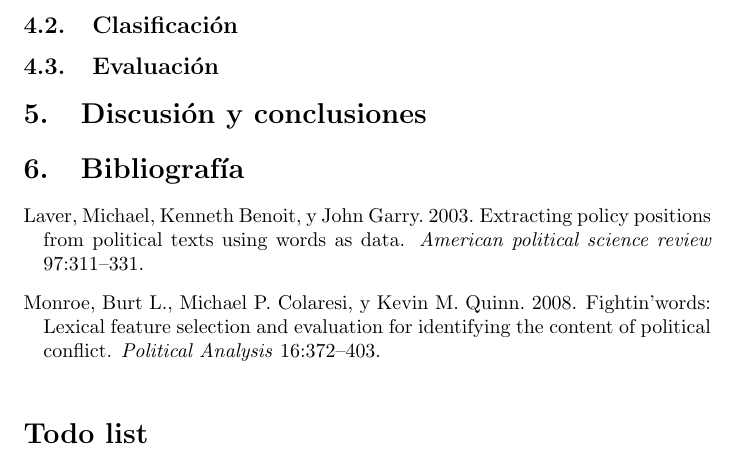
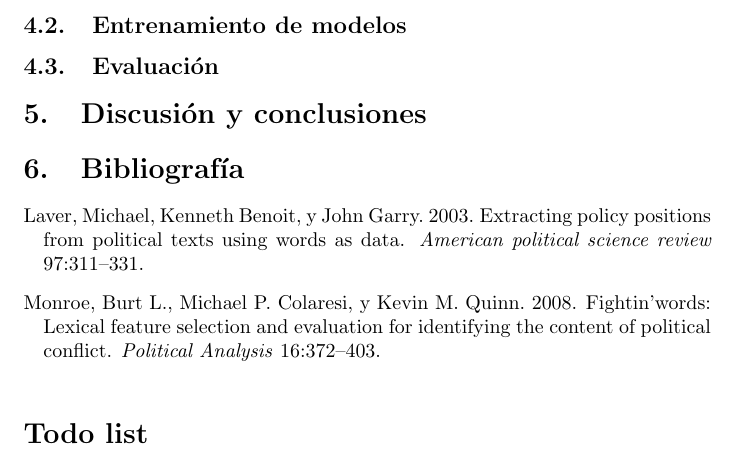
Before and after one commit to macfernandez/eddc-specialization-project, a LaTeX paper (doc/main.tex): part of page 6 of 6, cut at the place of the change. Compiled offline with pdfLaTeX.

```diff
--- a/doc/main.tex
+++ b/doc/main.tex
@@ -67,9 +60,11 @@
 
 \section{Resultados}
 \subsection{M\'etodos estad\'isticos}
-\input{sections/results_statistic.tex}
-\subsection{Clasificaci\'on}
+\input{sections/results/statistic.tex}
+\subsection{Entrenamiento de modelos}
+\input{sections/results/models.tex}
 \subsection{Evaluaci\'on}
+\input{sections/results/evaluation.tex}
 
 \section{Discusi\'on y conclusiones}
 
```
Also changed, not shown: doc/sections/results/models.tex (added, +2 -0 lines), doc/sections/methods/evaluation.tex (added), doc/sections/methods/models.tex (renamed from doc/sections/methods_classifiers.tex), doc/sections/methods/statistic.tex (renamed from doc/sections/methods_statistic.tex), doc/sections/results/evaluation.tex (added), doc/sections/results/statistic.tex (renamed from doc/sections/results_statistic.tex), doc/main.tex (15 more changed lines).
